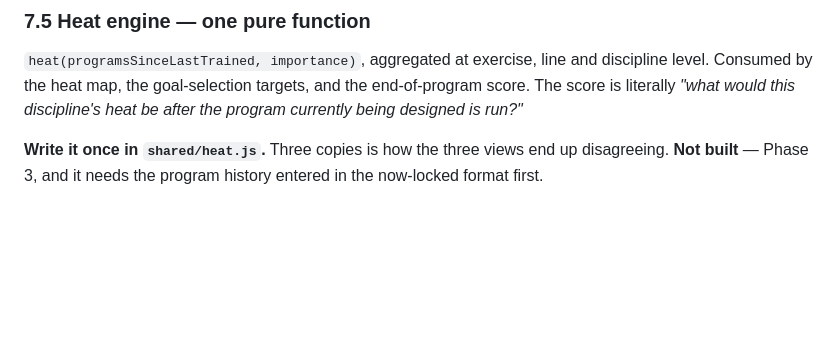
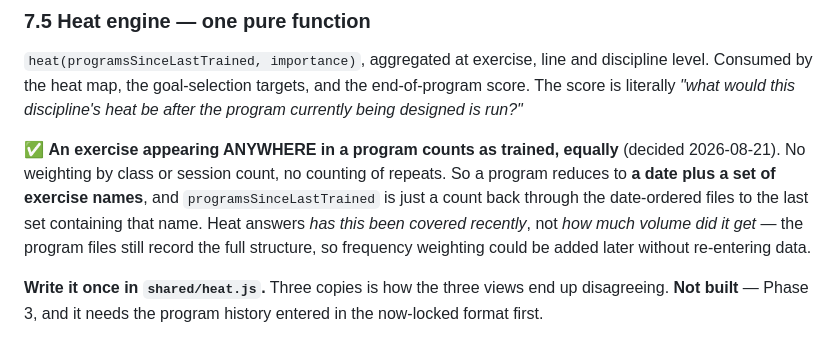
Before and after one commit to calumacutt/tmc-exercises, a Markdown page: CLAUDE.md, the part around the change. GitHub-like rendering; blank space fills up the shorter version.

```diff
--- a/CLAUDE.md
+++ b/CLAUDE.md
@@ -581,6 +581,14 @@ discipline level. Consumed by the heat map, the goal-selection targets, and the
 end-of-program score. The score is literally *"what would this discipline's
 heat be after the program currently being designed is run?"*
 
+✅ **An exercise appearing ANYWHERE in a program counts as trained, equally**
+(decided 2026-08-21). No weighting by class or session count, no counting of
+repeats. So a program reduces to **a date plus a set of exercise names**, and
+`programsSinceLastTrained` is just a count back through the date-ordered files to
+the last set containing that name. Heat answers *has this been covered recently*,
+not *how much volume did it get* — the program files still record the full
+structure, so frequency weighting could be added later without re-entering data.
+
 **Write it once in `shared/heat.js`.** Three copies is how the three views end
 up disagreeing. **Not built** — Phase 3, and it needs the program history entered
 in the now-locked format first.
```
Also changed, not shown: PROGRESS.md (+7 -3 lines), data/PROGRAM_FORMAT.md (+17 -6 lines).
